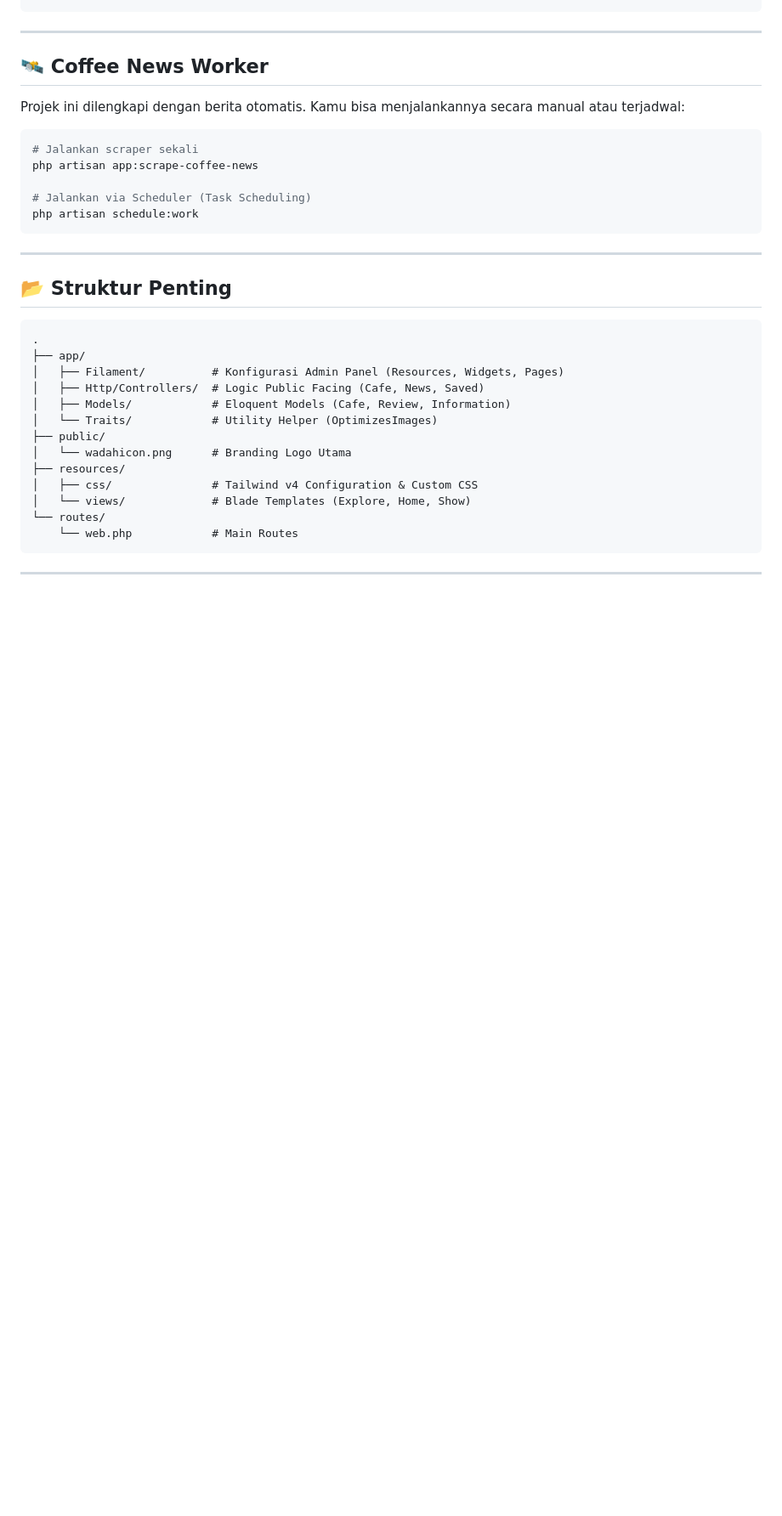
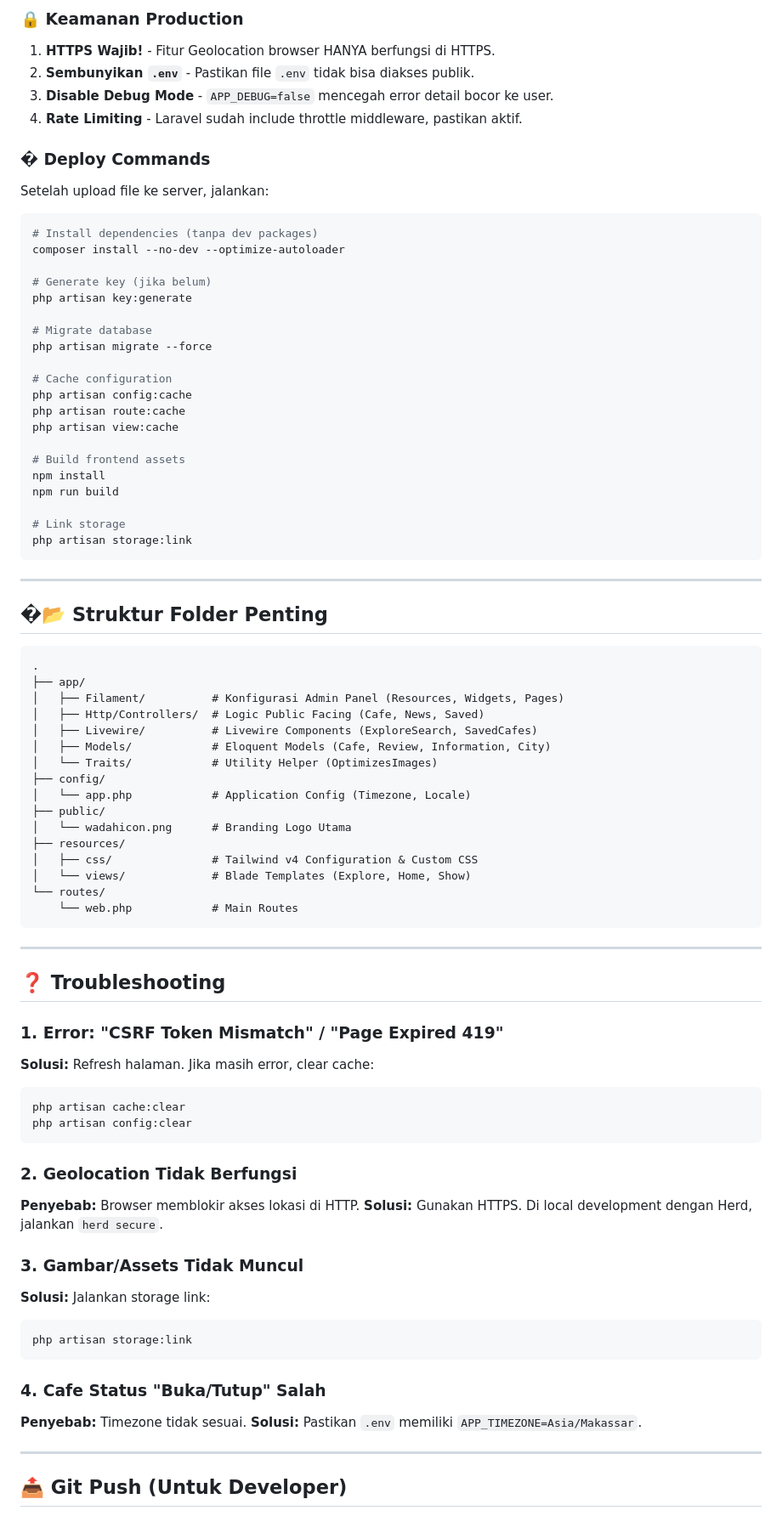
Before and after one commit to 2343087/wadahngopi, a Markdown page: README.md, the part around one of its changes. Shown at 85% size. GitHub-like rendering; blank space fills up the shorter version.

Commit message:
docs: remove coffee news section from README

````diff
--- a/README.md
+++ b/README.md
@@ -73,30 +185,51 @@ npm run build # production
+### 🔒 Keamanan Production
+
+1. **HTTPS Wajib!** - Fitur Geolocation browser HANYA berfungsi di HTTPS.
+2. **Sembunyikan `.env`** - Pastikan file `.env` tidak bisa diakses publik.
+3. **Disable Debug Mode** - `APP_DEBUG=false` mencegah error detail bocor ke user.
+4. **Rate Limiting** - Laravel sudah include throttle middleware, pastikan aktif.
+
+### � Deploy Commands
+
+Setelah upload file ke server, jalankan:
+
+```bash
+# Install dependencies (tanpa dev packages)
+composer install --no-dev --optimize-autoloader
+
+# Generate key (jika belum)
+php artisan key:generate
+
+# Migrate database
+php artisan migrate --force
+
+# Cache configuration
+php artisan config:cache
+php artisan route:cache
+php artisan view:cache
+
+# Build frontend assets
+npm install
+npm run build
+
+# Link storage
+php artisan storage:link
 ```
 
 ---
 
-## 🛰️ Coffee News Worker
-
-Projek ini dilengkapi dengan berita otomatis. Kamu bisa menjalankannya secara manual atau terjadwal:
-
-```bash
-# Jalankan scraper sekali
-php artisan app:scrape-coffee-news
-
-# Jalankan via Scheduler (Task Scheduling)
-php artisan schedule:work
-```
-
----
-
-## 📂 Struktur Penting
+## �📂 Struktur Folder Penting
 
 ```
 .
 ├── app/
 │   ├── Filament/          # Konfigurasi Admin Panel (Resources, Widgets, Pages)
 │   ├── Http/Controllers/  # Logic Public Facing (Cafe, News, Saved)
-│   ├── Models/            # Eloquent Models (Cafe, Review, Information)
+│   ├── Livewire/          # Livewire Components (ExploreSearch, SavedCafes)
+│   ├── Models/            # Eloquent Models (Cafe, Review, Information, City)
 │   └── Traits/            # Utility Helper (OptimizesImages)
+├── config/
+│   └── app.php            # Application Config (Timezone, Locale)
 ├── public/
 │   └── wadahicon.png      # Branding Logo Utama
 ├── resources/
@@ -107,3 +240,31 @@ php artisan schedule:work
 ```
 
 ---
+
+## ❓ Troubleshooting
+
+### 1. Error: "CSRF Token Mismatch" / "Page Expired 419"
+**Solusi:** Refresh halaman. Jika masih error, clear cache:
+```bash
+php artisan cache:clear
+php artisan config:clear
+```
+
+### 2. Geolocation Tidak Berfungsi
+**Penyebab:** Browser memblokir akses lokasi di HTTP.
+**Solusi:** Gunakan HTTPS. Di local development dengan Herd, jalankan `herd secure`.
+
+### 3. Gambar/Assets Tidak Muncul
+**Solusi:** Jalankan storage link:
+```bash
+php artisan storage:link
+```
+
+### 4. Cafe Status "Buka/Tutup" Salah
+**Penyebab:** Timezone tidak sesuai.
+**Solusi:** Pastikan `.env` memiliki `APP_TIMEZONE=Asia/Makassar`.
+
+---
+
+## 📤 Git Push (Untuk Developer)
+
````
Also changed, not shown: other parts of README.md (+145 -18 lines).
